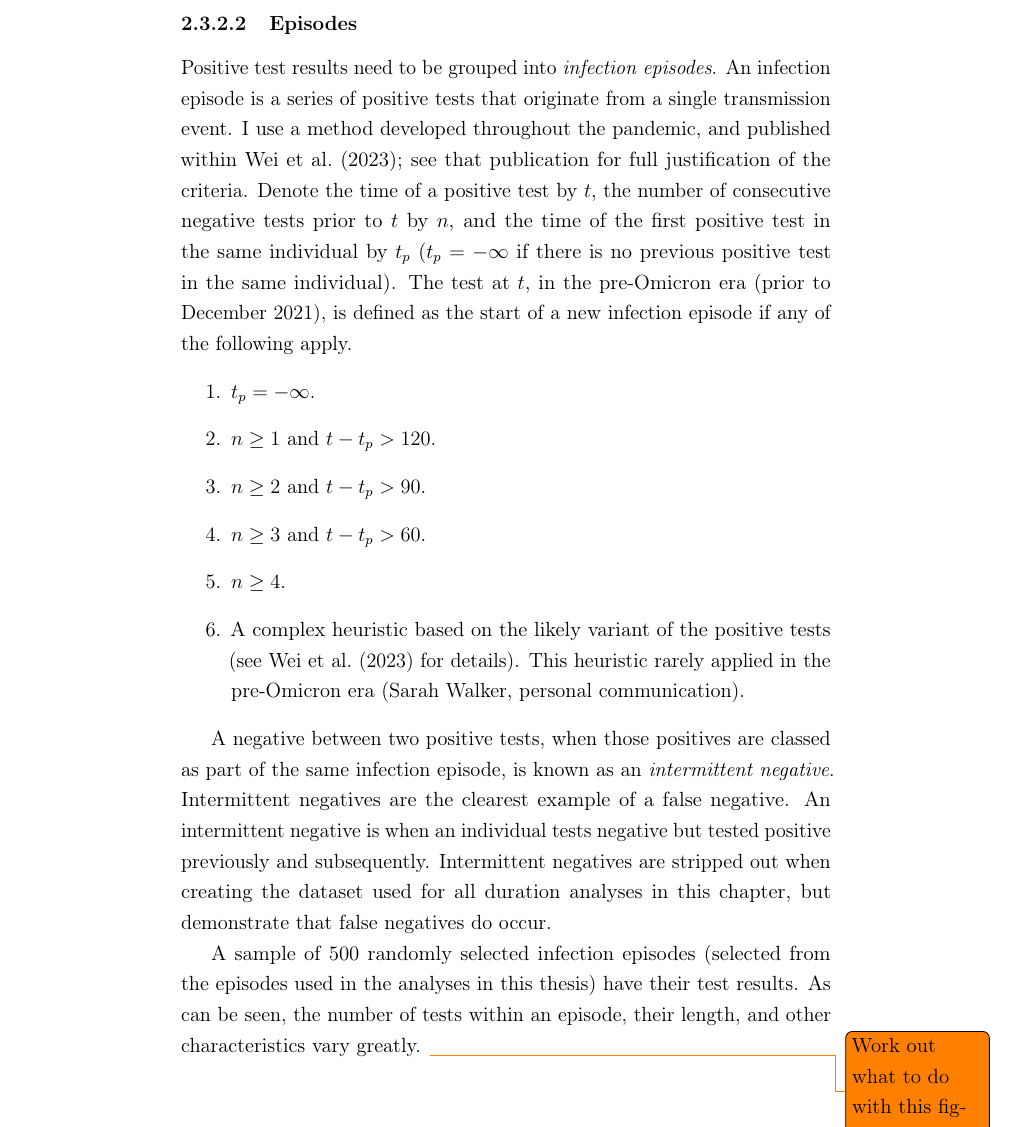
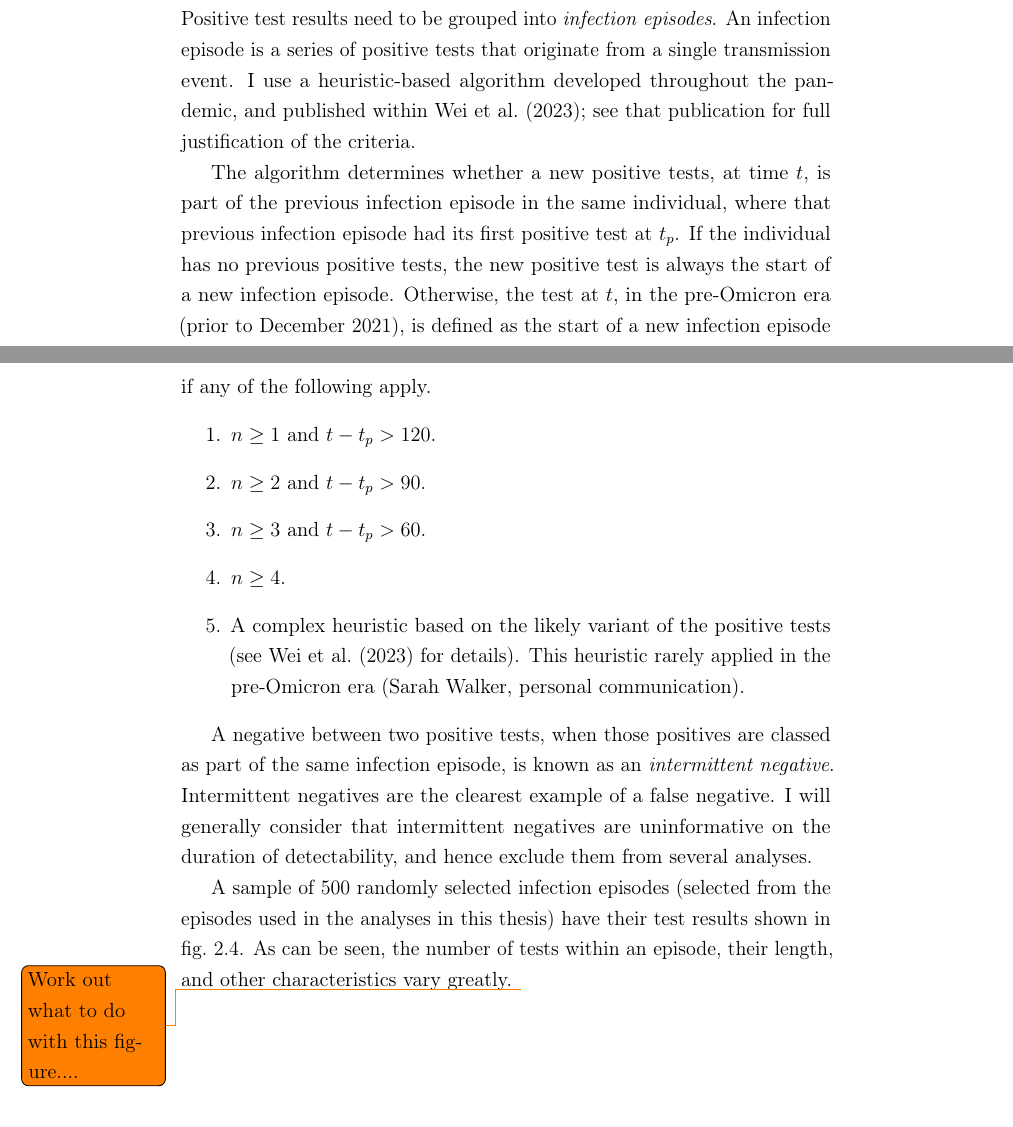
Before and after one commit to joshuablake/thesis, a LaTeX thesis (biology-data.tex): part of page 13 of 15 before the commit and two parts of pages 13 and 14 of 17 after it, the two joined at a grey line, cut at the place of the change. Compiled offline with pdfLaTeX.

Commit message:
proof read

```diff
--- a/biology-data.tex
+++ b/biology-data.tex
@@ -319,11 +324,12 @@ As $\rho \to \infty$, the distribution tends towards the uniform distribution on
 
 Positive test results need to be grouped into \emph{infection episodes}.
 An infection episode is a series of positive tests that originate from a single transmission event.
-I use a method developed throughout the pandemic, and published within \textcite{weiRisk}; see that publication for full justification of the criteria.
-Denote the time of a positive test by $t$, the number of consecutive negative tests prior to $t$ by $n$, and the time of the first positive test in the same individual by $t_p$ ($t_p = -\infty$ if there is no previous positive test in the same individual).
-The test at $t$, in the pre-Omicron era (prior to December 2021), is defined as the start of a new infection episode if any of the following apply.
+I use a heuristic-based algorithm developed throughout the pandemic, and published within \textcite{weiRisk}; see that publication for full justification of the criteria.
+
+The algorithm determines whether a new positive tests, at time $t$, is part of the previous infection episode in the same individual, where that previous infection episode had its first positive test at $t_p$.
+If the individual has no previous positive tests, the new positive test is always the start of a new infection episode.
+Otherwise, the test at $t$, in the pre-Omicron era (prior to December 2021), is defined as the start of a new infection episode if any of the following apply.
 \begin{enumerate}
-  \item $t_p = -\infty$.
   \item $n \geq 1$ and $t - t_p > 120$.
   \item $n \geq 2$ and $t - t_p > 90$.
   \item $n \geq 3$ and $t - t_p > 60$.
@@ -333,10 +339,9 @@ The test at $t$, in the pre-Omicron era (prior to December 2021), is defined as
 
 A negative between two positive tests, when those positives are classed as part of the same infection episode, is known as an \emph{intermittent negative}.
 Intermittent negatives are the clearest example of a false negative.
-An intermittent negative is when an individual tests negative but tested positive previously and subsequently.
-Intermittent negatives are stripped out when creating the dataset used for all duration analyses in this chapter, but demonstrate that false negatives do occur.
+I will generally consider that intermittent negatives are uninformative on the duration of detectability, and hence exclude them from several analyses.
 
-A sample of 500 randomly selected infection episodes (selected from the episodes used in the analyses in this thesis) have their test results.
+A sample of 500 randomly selected infection episodes (selected from the episodes used in the analyses in this thesis) have their test results shown in \cref{biology-data:fig:episodes}.
 As can be seen, the number of tests within an episode, their length, and other characteristics vary greatly.
 \begin{figure}
   \thisfloatpagestyle{empty}
@@ -349,6 +354,7 @@ As can be seen, the number of tests within an episode, their length, and other c
 
     This figure has been provided as management information for operational planning purposes. They are provisional estimates circulated before public release. This management information should not be shared widely and should only be used for operational planning purposes. This information is not to be used publicly and ahead of being released publicly by ONS.
   }
+  \label{biology-data:fig:episodes}
 \end{figure}
   \todo{Work out what to do with this figure....}
 
```
Also changed, not shown: biology-data.tex (37 more changed lines).
